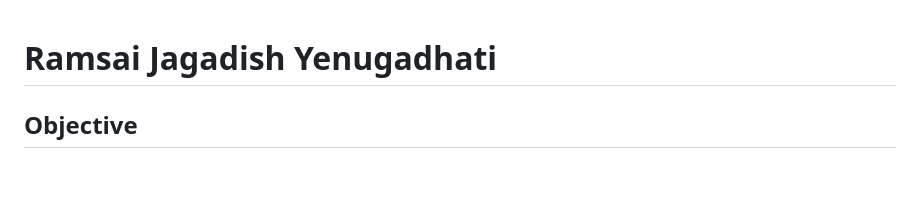
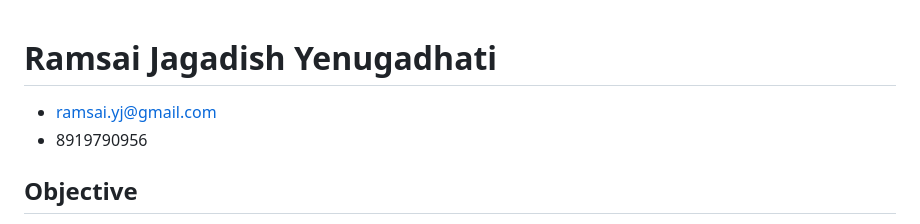
Before and after one commit to Ramsai170899/profile, a Markdown page: revised resume.md, the part around the change. Drawn GitHub-style; blank space fills up the shorter version.

```diff
--- a/revised resume.md
+++ b/revised resume.md
@@ -1,4 +1,7 @@
 # Ramsai Jagadish Yenugadhati
+
+- ramsai.yj@gmail.com
+- 8919790956
 
 ## Objective
 
```
